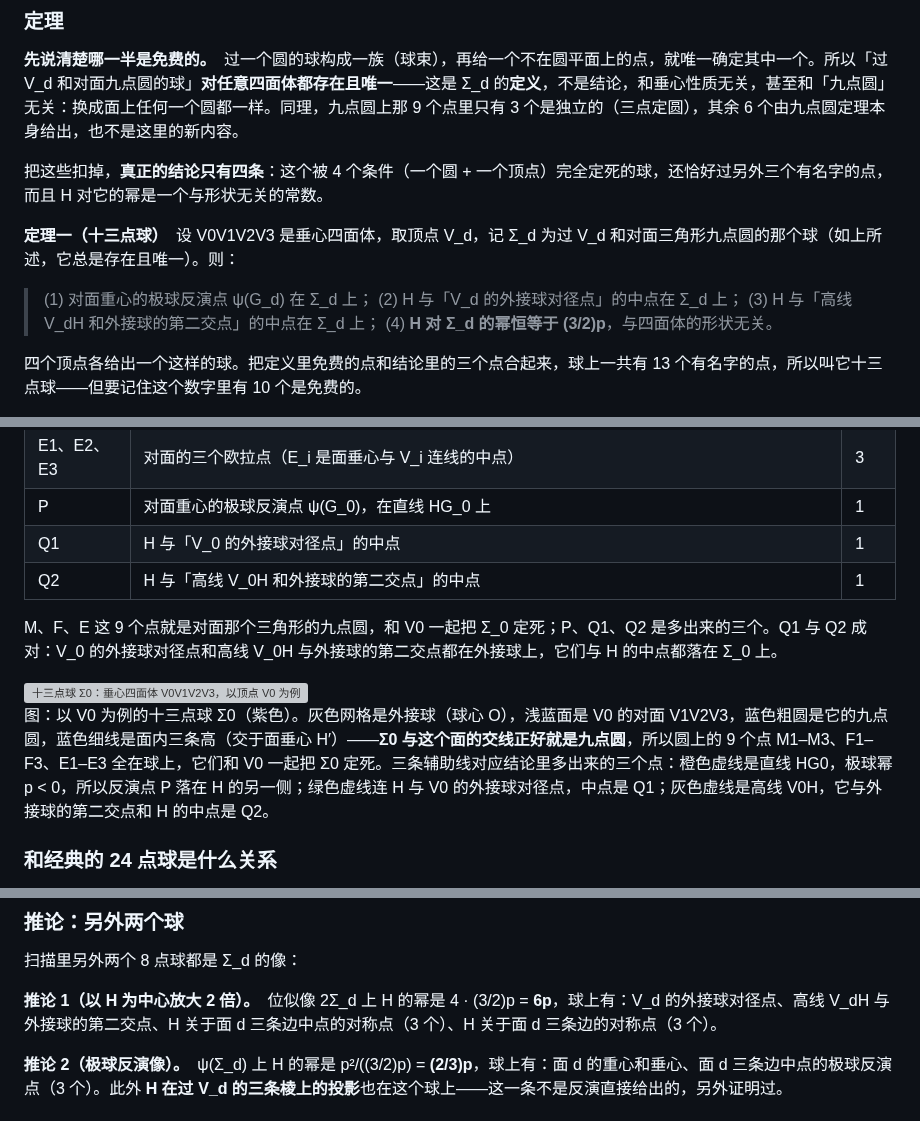
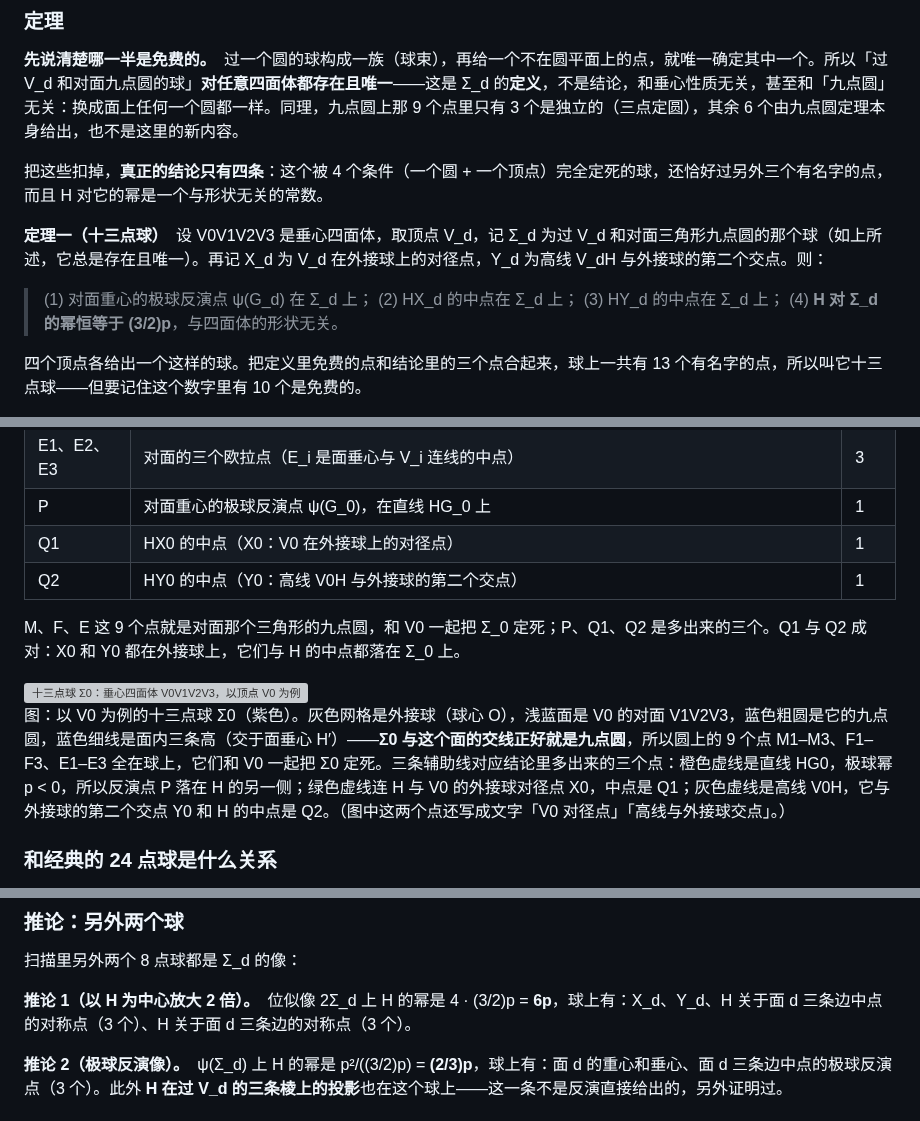
Before and after one commit to dongzhang84/geometry-atlas, a Markdown page: docs/垂心四面体六条定理.md, 3 parts joined by grey strips. Drawn GitHub-style; grey boxes are pictures that could not be loaded.

Commit message:
docs: 十三点球的对径点、高线交点记作 X_d、Y_d，与专题页一致
Co-Authored-By: Claude Opus 5.5 <noreply@anthropic.com>

```diff
--- a/docs/垂心四面体六条定理.md
+++ b/docs/垂心四面体六条定理.md
@@ -38,11 +38,11 @@
 
 把这些扣掉，<b>真正的结论只有四条</b>：这个被 4 个条件（一个圆 + 一个顶点）完全定死的球，还恰好过另外三个有名字的点，而且 H 对它的幂是一个与形状无关的常数。
 
-<b>定理一（十三点球）</b>　设 V0V1V2V3 是垂心四面体，取顶点 V_d，记 Σ_d 为过 V_d 和对面三角形九点圆的那个球（如上所述，它总是存在且唯一）。则：
+<b>定理一（十三点球）</b>　设 V0V1V2V3 是垂心四面体，取顶点 V_d，记 Σ_d 为过 V_d 和对面三角形九点圆的那个球（如上所述，它总是存在且唯一）。再记 X_d 为 V_d 在外接球上的对径点，Y_d 为高线 V_dH 与外接球的第二个交点。则：
 
 > (1) 对面重心的极球反演点 ψ(G_d) 在 Σ_d 上；
-> (2) H 与「V_d 的外接球对径点」的中点在 Σ_d 上；
-> (3) H 与「高线 V_dH 和外接球的第二交点」的中点在 Σ_d 上；
+> (2) HX_d 的中点在 Σ_d 上；
+> (3) HY_d 的中点在 Σ_d 上；
 > (4) <b>H 对 Σ_d 的幂恒等于 (3/2)p</b>，与四面体的形状无关。
 
 四个顶点各给出一个这样的球。把定义里免费的点和结论里的三个点合起来，球上一共有 13 个有名字的点，所以叫它十三点球——但要记住这个数字里有 10 个是免费的。
@@ -57,14 +57,14 @@
 | F1、F2、F3 | 对面三条高的垂足（F_i 是面内从 V_i 出发的高的垂足；在垂心四面体里它同时就是 <b>H 在这条棱上的投影</b>，也是这条棱与对棱的公垂线垂足） | 3 |
 | E1、E2、E3 | 对面的三个欧拉点（E_i 是面垂心与 V_i 连线的中点） | 3 |
 | P | 对面重心的极球反演点 ψ(G_0)，在直线 HG_0 上 | 1 |
-| Q1 | H 与「V_0 的外接球对径点」的中点 | 1 |
-| Q2 | H 与「高线 V_0H 和外接球的第二交点」的中点 | 1 |
+| Q1 | HX0 的中点（X0：V0 在外接球上的对径点） | 1 |
+| Q2 | HY0 的中点（Y0：高线 V0H 与外接球的第二个交点） | 1 |
 
-M、F、E 这 9 个点就是对面那个三角形的九点圆，和 V0 一起把 Σ_0 定死；P、Q1、Q2 是多出来的三个。Q1 与 Q2 成对：V_0 的外接球对径点和高线 V_0H 与外接球的第二交点都在外接球上，它们与 H 的中点都落在 Σ_0 上。
+M、F、E 这 9 个点就是对面那个三角形的九点圆，和 V0 一起把 Σ_0 定死；P、Q1、Q2 是多出来的三个。Q1 与 Q2 成对：X0 和 Y0 都在外接球上，它们与 H 的中点都落在 Σ_0 上。
 
 <img src="../pics/13_point_sphere/thirteen_point_sphere.png" alt="十三点球 Σ0：垂心四面体 V0V1V2V3，以顶点 V0 为例" width="900">
 
-图：以 V0 为例的十三点球 Σ0（紫色）。灰色网格是外接球（球心 O），浅蓝面是 V0 的对面 V1V2V3，蓝色粗圆是它的九点圆，蓝色细线是面内三条高（交于面垂心 H′）——<b>Σ0 与这个面的交线正好就是九点圆</b>，所以圆上的 9 个点 M1–M3、F1–F3、E1–E3 全在球上，它们和 V0 一起把 Σ0 定死。三条辅助线对应结论里多出来的三个点：橙色虚线是直线 HG0，极球幂 p < 0，所以反演点 P 落在 H 的另一侧；绿色虚线连 H 与 V0 的外接球对径点，中点是 Q1；灰色虚线是高线 V0H，它与外接球的第二交点和 H 的中点是 Q2。
+图：以 V0 为例的十三点球 Σ0（紫色）。灰色网格是外接球（球心 O），浅蓝面是 V0 的对面 V1V2V3，蓝色粗圆是它的九点圆，蓝色细线是面内三条高（交于面垂心 H′）——<b>Σ0 与这个面的交线正好就是九点圆</b>，所以圆上的 9 个点 M1–M3、F1–F3、E1–E3 全在球上，它们和 V0 一起把 Σ0 定死。三条辅助线对应结论里多出来的三个点：橙色虚线是直线 HG0，极球幂 p < 0，所以反演点 P 落在 H 的另一侧；绿色虚线连 H 与 V0 的外接球对径点 X0，中点是 Q1；灰色虚线是高线 V0H，它与外接球的第二个交点 Y0 和 H 的中点是 Q2。（图中这两个点还写成文字「V0 对径点」「高线与外接球交点」。）
 
 ### 和经典的 24 点球是什么关系
 
@@ -112,7 +112,7 @@ M、F、E 这 9 个点就是对面那个三角形的九点圆，和 V0 一起把
 
 扫描里另外两个 8 点球都是 Σ_d 的像：
 
-<b>推论 1（以 H 为中心放大 2 倍）。</b>　位似像 2Σ_d 上 H 的幂是 4 · (3/2)p = <b>6p</b>，球上有：V_d 的外接球对径点、高线 V_dH 与外接球的第二交点、H 关于面 d 三条边中点的对称点（3 个）、H 关于面 d 三条边的对称点（3 个）。
+<b>推论 1（以 H 为中心放大 2 倍）。</b>　位似像 2Σ_d 上 H 的幂是 4 · (3/2)p = <b>6p</b>，球上有：X_d、Y_d、H 关于面 d 三条边中点的对称点（3 个）、H 关于面 d 三条边的对称点（3 个）。
 
 <b>推论 2（极球反演像）。</b>　ψ(Σ_d) 上 H 的幂是 p²/((3/2)p) = <b>(2/3)p</b>，球上有：面 d 的重心和垂心、面 d 三条边中点的极球反演点（3 个）。此外 <b>H 在过 V_d 的三条棱上的投影</b>也在这个球上——这一条不是反演直接给出的，另外证明过。
 
```
Also changed, not shown: CHANGELOG.md (+1 -0 lines).
